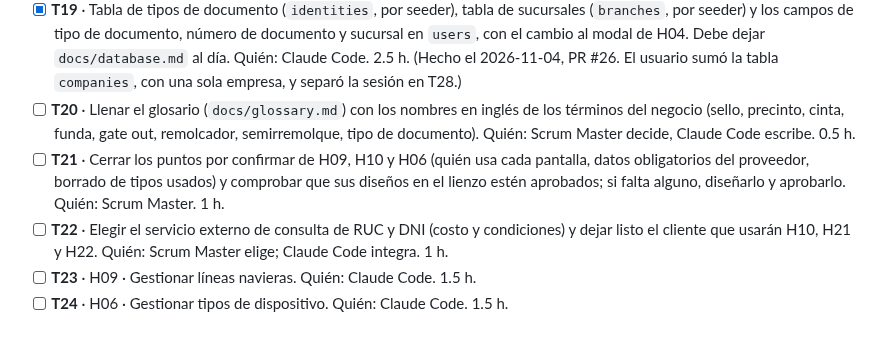
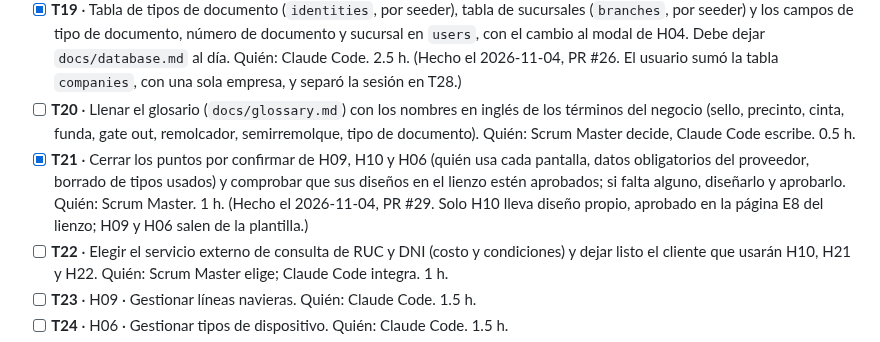
Before and after one commit to Cerati1998/SIGLA-TOS, a Markdown page: docs/sprint-1.md, the part around the change. GitHub-like rendering.

Commit message:
docs: marcar T21 como hecha
Co-Authored-By: Claude Opus 5.5 <noreply@anthropic.com>

```diff
--- a/docs/sprint-1.md
+++ b/docs/sprint-1.md
@@ -45,7 +45,7 @@ Bloque pedido por el usuario con el sprint casi cerrado. T18 a T25 y T29 son el
 - [x] **T18** · Documentar el modelo de datos en `docs/database.md` (versionado, con diagrama Mermaid y diccionario por tabla, solo hasta este sprint), corregir en el backlog la nota que dice que el ER es solo referencia, proponer los cambios al backlog que salen del cuestionario (H04, H15, H17, historias nuevas H25 y H26) y anotar la regla de que toda migración actualiza `database.md`. Quién: Claude Code; aprueba el usuario. 1 h. (Aprobado por el usuario el 2026-11-04, PR #25.)
 - [x] **T19** · Tabla de tipos de documento (`identities`, por seeder), tabla de sucursales (`branches`, por seeder) y los campos de tipo de documento, número de documento y sucursal en `users`, con el cambio al modal de H04. Debe dejar `docs/database.md` al día. Quién: Claude Code. 2.5 h. (Hecho el 2026-11-04, PR #26. El usuario sumó la tabla `companies`, con una sola empresa, y separó la sesión en T28.)
 - [ ] **T20** · Llenar el glosario (`docs/glossary.md`) con los nombres en inglés de los términos del negocio (sello, precinto, cinta, funda, gate out, remolcador, semirremolque, tipo de documento). Quién: Scrum Master decide, Claude Code escribe. 0.5 h.
-- [ ] **T21** · Cerrar los puntos por confirmar de H09, H10 y H06 (quién usa cada pantalla, datos obligatorios del proveedor, borrado de tipos usados) y comprobar que sus diseños en el lienzo estén aprobados; si falta alguno, diseñarlo y aprobarlo. Quién: Scrum Master. 1 h.
+- [x] **T21** · Cerrar los puntos por confirmar de H09, H10 y H06 (quién usa cada pantalla, datos obligatorios del proveedor, borrado de tipos usados) y comprobar que sus diseños en el lienzo estén aprobados; si falta alguno, diseñarlo y aprobarlo. Quién: Scrum Master. 1 h. (Hecho el 2026-11-04, PR #29. Solo H10 lleva diseño propio, aprobado en la página E8 del lienzo; H09 y H06 salen de la plantilla.)
 - [ ] **T22** · Elegir el servicio externo de consulta de RUC y DNI (costo y condiciones) y dejar listo el cliente que usarán H10, H21 y H22. Quién: Scrum Master elige; Claude Code integra. 1 h.
 - [ ] **T23** · H09 · Gestionar líneas navieras. Quién: Claude Code. 1.5 h.
 - [ ] **T24** · H06 · Gestionar tipos de dispositivo. Quién: Claude Code. 1.5 h.
```
